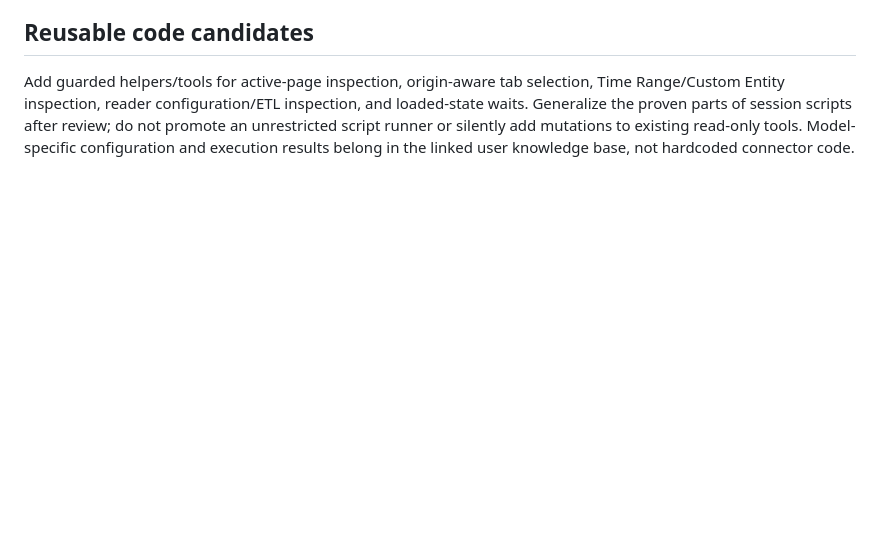
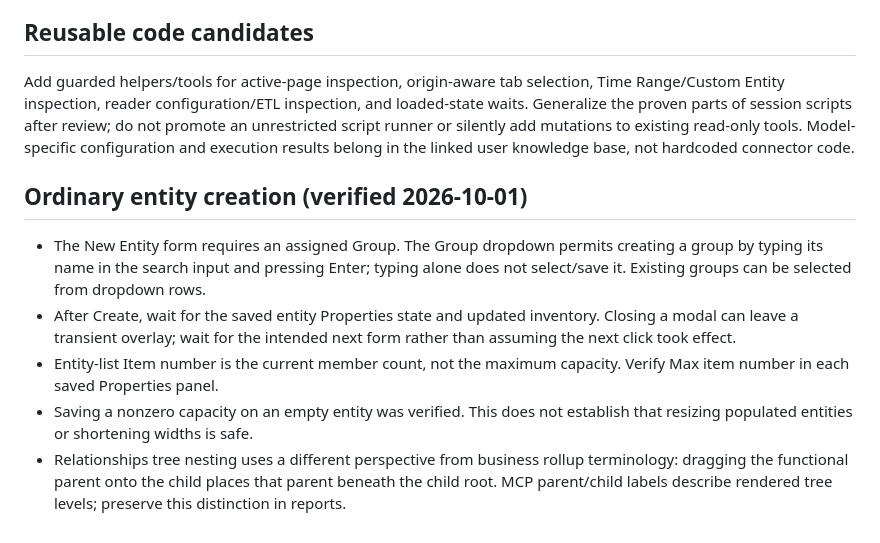
Before and after one commit to LeoPalanca/BoardMCP, a Markdown page: docs/ui-working-rules.md, the part around the change. Drawn GitHub-style; blank space fills up the shorter version.

Commit message:
docs: record entity creation and capacity verification

```diff
--- a/docs/ui-working-rules.md
+++ b/docs/ui-working-rules.md
@@ -80,3 +80,11 @@ loaded-state waits. Generalize the proven parts of session scripts after review;
 do not promote an unrestricted script runner or silently add mutations to
 existing read-only tools. Model-specific configuration and execution results
 belong in the linked user knowledge base, not hardcoded connector code.
+
+## Ordinary entity creation (verified 2026-10-01)
+
+- The New Entity form requires an assigned Group. The Group dropdown permits creating a group by typing its name in the search input and pressing Enter; typing alone does not select/save it. Existing groups can be selected from dropdown rows.
+- After Create, wait for the saved entity Properties state and updated inventory. Closing a modal can leave a transient overlay; wait for the intended next form rather than assuming the next click took effect.
+- Entity-list Item number is the current member count, not the maximum capacity. Verify Max item number in each saved Properties panel.
+- Saving a nonzero capacity on an empty entity was verified. This does not establish that resizing populated entities or shortening widths is safe.
+- Relationships tree nesting uses a different perspective from business rollup terminology: dragging the functional parent onto the child places that parent beneath the child root. MCP parent/child labels describe rendered tree levels; preserve this distinction in reports.
```
